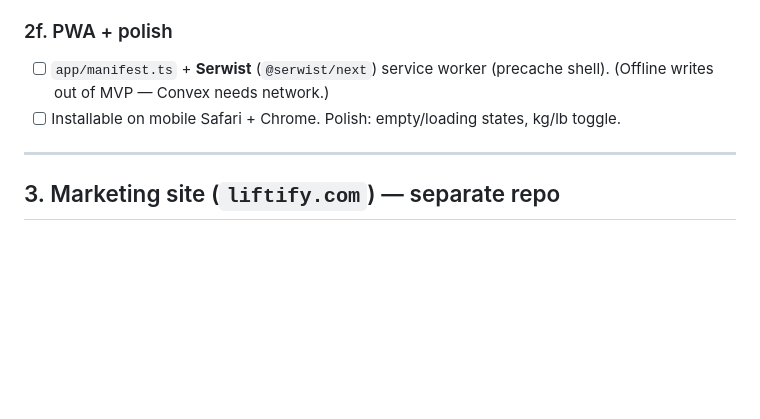
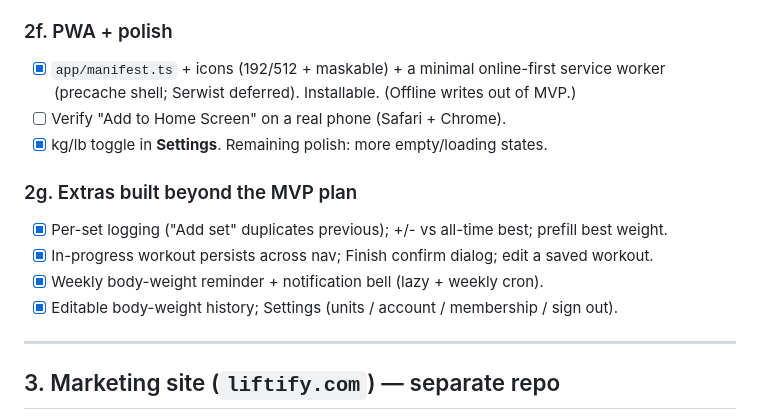
Before and after one commit to LaithAlwani/fitness-tracker, a Markdown page: PLAN.md, the part around the change. GitHub-like rendering; blank space fills up the shorter version.

Commit message:
PLAN: mark PWA + settings done; log extras built beyond MVP
Co-Authored-By: Claude Opus 4.8 (1M context) <noreply@anthropic.com>

```diff
--- a/PLAN.md
+++ b/PLAN.md
@@ -110,9 +110,16 @@ middleware.ts                   # clerkMiddleware
       no-card trial (track trial in-app, collect card at conversion). Default = card-required.
 
 ### 2f. PWA + polish
-- [ ] `app/manifest.ts` + **Serwist** (`@serwist/next`) service worker (precache shell).
-      (Offline writes out of MVP — Convex needs network.)
-- [ ] Installable on mobile Safari + Chrome. Polish: empty/loading states, kg/lb toggle.
+- [x] `app/manifest.ts` + icons (192/512 + maskable) + a minimal online-first service
+      worker (precache shell; Serwist deferred). Installable. (Offline writes out of MVP.)
+- [ ] Verify "Add to Home Screen" on a real phone (Safari + Chrome).
+- [x] kg/lb toggle in **Settings**. Remaining polish: more empty/loading states.
+
+### 2g. Extras built beyond the MVP plan
+- [x] Per-set logging ("Add set" duplicates previous); +/- vs all-time best; prefill best weight.
+- [x] In-progress workout persists across nav; Finish confirm dialog; edit a saved workout.
+- [x] Weekly body-weight reminder + notification bell (lazy + weekly cron).
+- [x] Editable body-weight history; Settings (units / account / membership / sign out).
 
 ---
 
```
